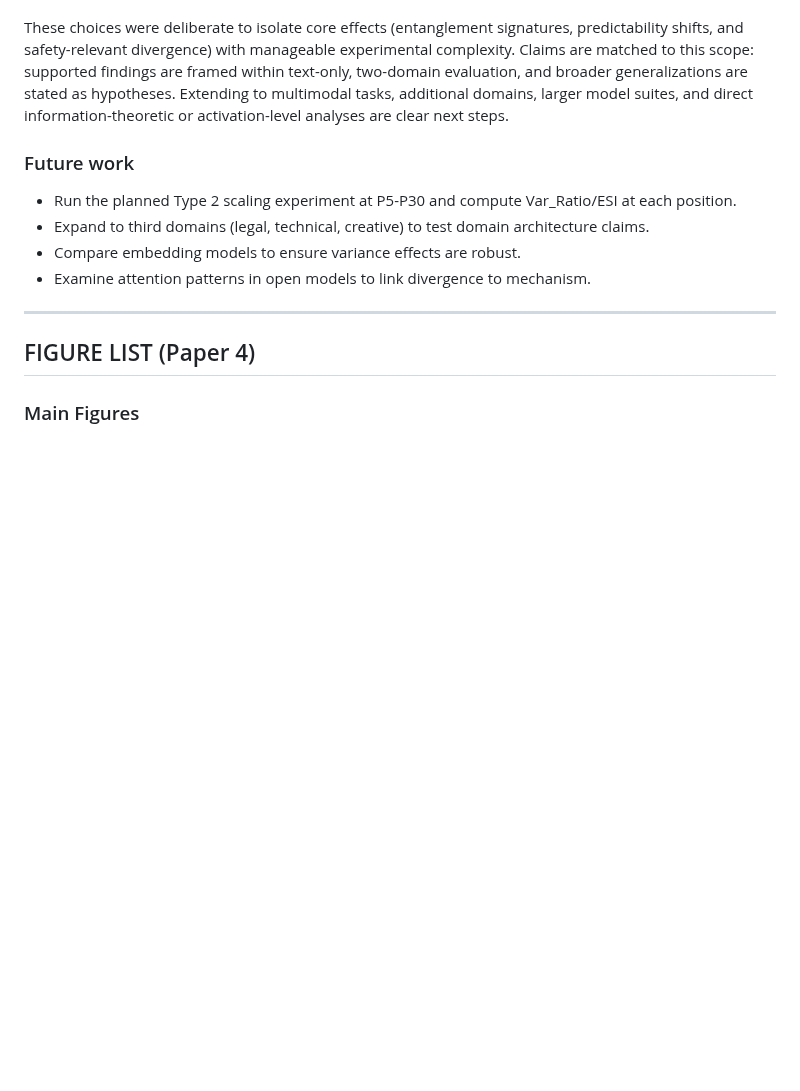
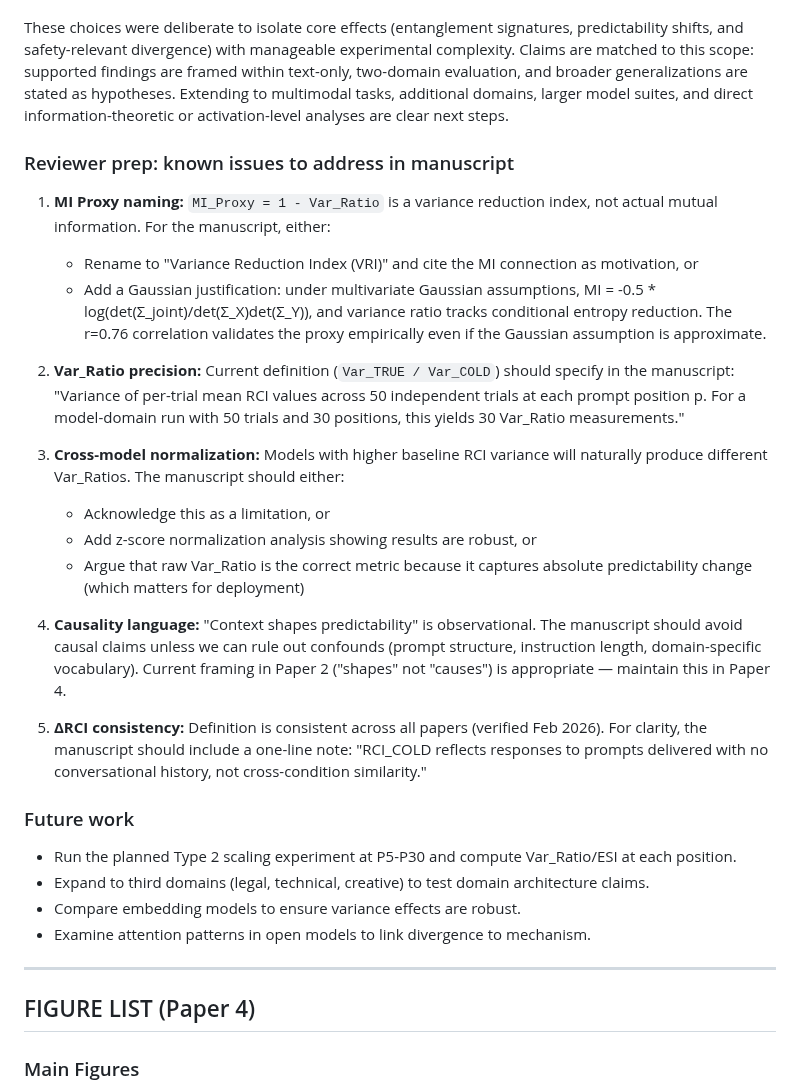
Before and after one commit to LaxmanNandi/MCH-Research, a Markdown page: papers/paper4_entanglement/Paper4_Results.md, the part around the change. Drawn GitHub-style; blank space fills up the shorter version.

Commit message:
Add reviewer prep notes to Paper 4: MI proxy, Var_Ratio, causality
Documents known issues for manuscript preparation:
- MI_Proxy naming (variance reduction vs actual MI)
- Var_Ratio operationalization precision
- Cross-model normalization consideration
- Causality language guidance
- ΔRCI definition consistency confirmation

Co-Authored-By: Claude Opus 4.6 <noreply@anthropic.com>

```diff
--- a/papers/paper4_entanglement/Paper4_Results.md
+++ b/papers/paper4_entanglement/Paper4_Results.md
@@ -114,6 +114,23 @@ This study is intentionally scoped to text-only interactions (no multimodal inpu
 
 These choices were deliberate to isolate core effects (entanglement signatures, predictability shifts, and safety-relevant divergence) with manageable experimental complexity. Claims are matched to this scope: supported findings are framed within text-only, two-domain evaluation, and broader generalizations are stated as hypotheses. Extending to multimodal tasks, additional domains, larger model suites, and direct information-theoretic or activation-level analyses are clear next steps.
 
+### Reviewer prep: known issues to address in manuscript
+
+1. **MI Proxy naming:** `MI_Proxy = 1 - Var_Ratio` is a variance reduction index, not actual mutual information. For the manuscript, either:
+   - Rename to "Variance Reduction Index (VRI)" and cite the MI connection as motivation, or
+   - Add a Gaussian justification: under multivariate Gaussian assumptions, MI = -0.5 * log(det(Σ_joint)/det(Σ_X)det(Σ_Y)), and variance ratio tracks conditional entropy reduction. The r=0.76 correlation validates the proxy empirically even if the Gaussian assumption is approximate.
+
+2. **Var_Ratio precision:** Current definition (`Var_TRUE / Var_COLD`) should specify in the manuscript: "Variance of per-trial mean RCI values across 50 independent trials at each prompt position p. For a model-domain run with 50 trials and 30 positions, this yields 30 Var_Ratio measurements."
+
+3. **Cross-model normalization:** Models with higher baseline RCI variance will naturally produce different Var_Ratios. The manuscript should either:
+   - Acknowledge this as a limitation, or
+   - Add z-score normalization analysis showing results are robust, or
+   - Argue that raw Var_Ratio is the correct metric because it captures absolute predictability change (which matters for deployment)
+
+4. **Causality language:** "Context shapes predictability" is observational. The manuscript should avoid causal claims unless we can rule out confounds (prompt structure, instruction length, domain-specific vocabulary). Current framing in Paper 2 ("shapes" not "causes") is appropriate — maintain this in Paper 4.
+
+5. **ΔRCI consistency:** Definition is consistent across all papers (verified Feb 2026). For clarity, the manuscript should include a one-line note: "RCI_COLD reflects responses to prompts delivered with no conversational history, not cross-condition similarity."
+
 ### Future work
 - Run the planned Type 2 scaling experiment at P5-P30 and compute Var_Ratio/ESI at each position.
 - Expand to third domains (legal, technical, creative) to test domain architecture claims.
```
